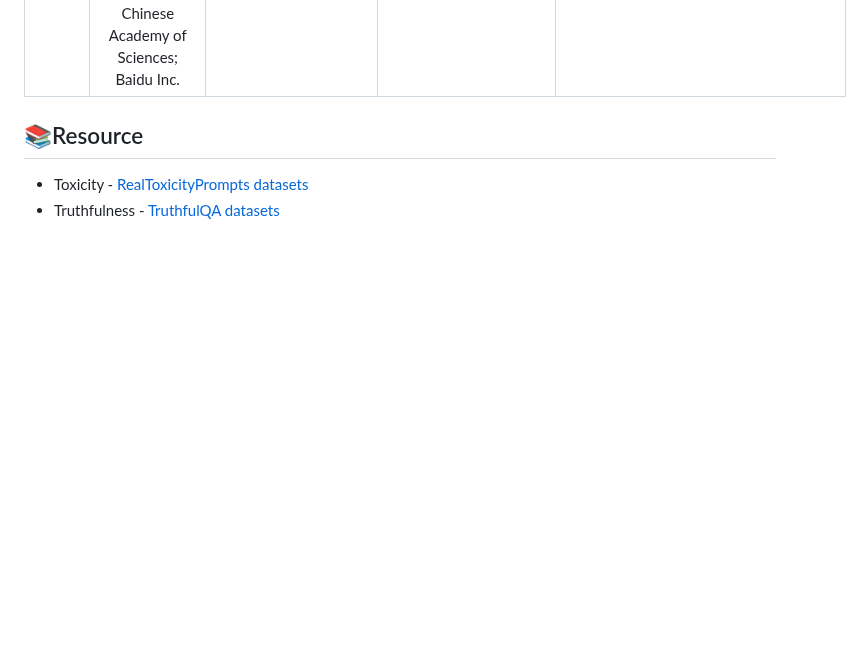
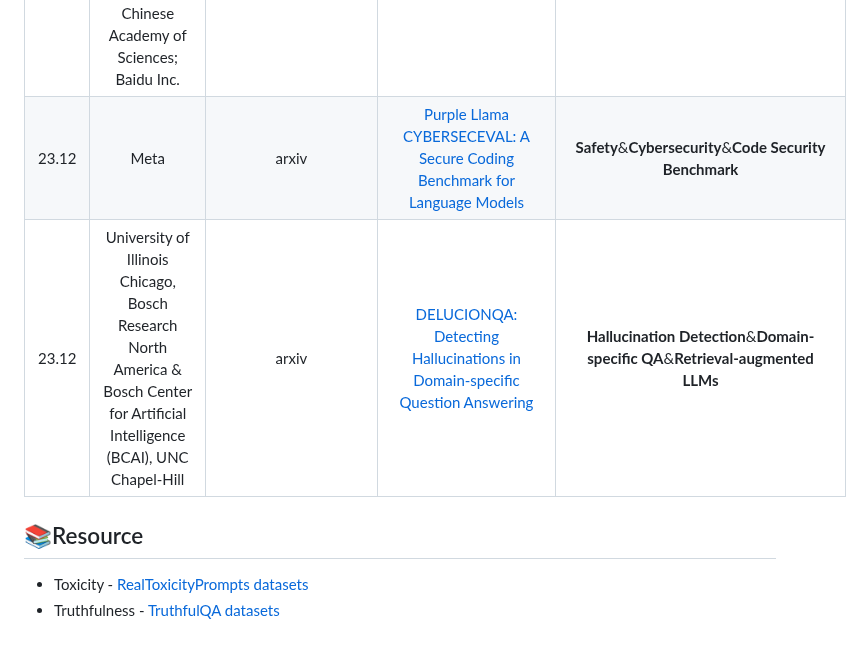
Before and after one commit to ydyjya/Awesome-LLM-Safety, a Markdown page: subtopic/Datasets&Benchmark.md, the part around the change. Drawn GitHub-style; blank space fills up the shorter version.

```diff
--- a/subtopic/Datasets&Benchmark.md
+++ b/subtopic/Datasets&Benchmark.md
@@ -22,6 +22,8 @@
 | 23.11 |                                                  School of Information Renmin University of China                                                  |          arxiv          |  [UHGEval: Benchmarking the Hallucination of Chinese Large Language Models via Unconstrained Generation](https://arxiv.org/abs/2311.15296)  |                    **Hallucination**&**Evaluation Benchmark**                     |
 | 23.11 |                                                           UC Santa Cruz, UNC-Chapel Hill                                                           |          arxiv          |                [How Many Are in This Image? A Safety Evaluation Benchmark for Vision LLMs](https://arxiv.org/abs/2311.16101)                | **Vision Large Language Models**&**Safety Evaluation**&A**dversarial Robustness** |
 | 23.11 | Institute of Information Engineering, Chinese Academy of Sciences; School of Cyber Security, University of Chinese Academy of Sciences; Baidu Inc. |          arxiv          |      [FFT: Towards Harmlessness Evaluation and Analysis for LLMs with Factuality Fairness Toxicity](https://arxiv.org/abs/2311.18580)       |                            **Harmlessness Evaluation**                            |
+| 23.12 |                                                                        Meta                                                                        |          arxiv          |                [Purple Llama CYBERSECEVAL: A Secure Coding Benchmark for Language Models](https://arxiv.org/abs/2312.04724)                 |             **Safety**&**Cybersecurity**&**Code Security Benchmark**              |
+| 23.12 |          University of Illinois Chicago, Bosch Research North America & Bosch Center for Artificial Intelligence (BCAI), UNC Chapel-Hill           |          arxiv          |               [DELUCIONQA: Detecting Hallucinations in Domain-specific Question Answering](https://arxiv.org/abs/2312.05200)                |  **Hallucination Detection**&**Domain-specific QA**&**Retrieval-augmented LLMs**  |
 
 
 ## 📚Resource
```
Also changed, not shown: subtopic/Jailbreaks&Attack.md (+3 -0 lines), subtopic/Truthfulness&Misinformation.md (+1 -0 lines).
